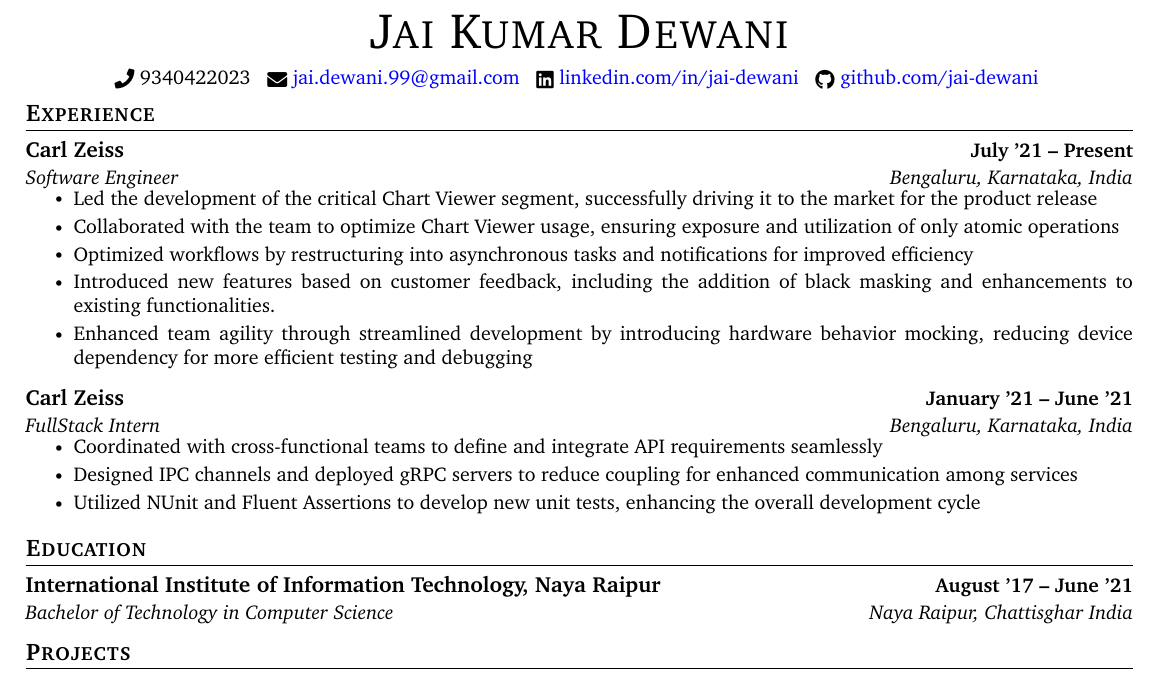
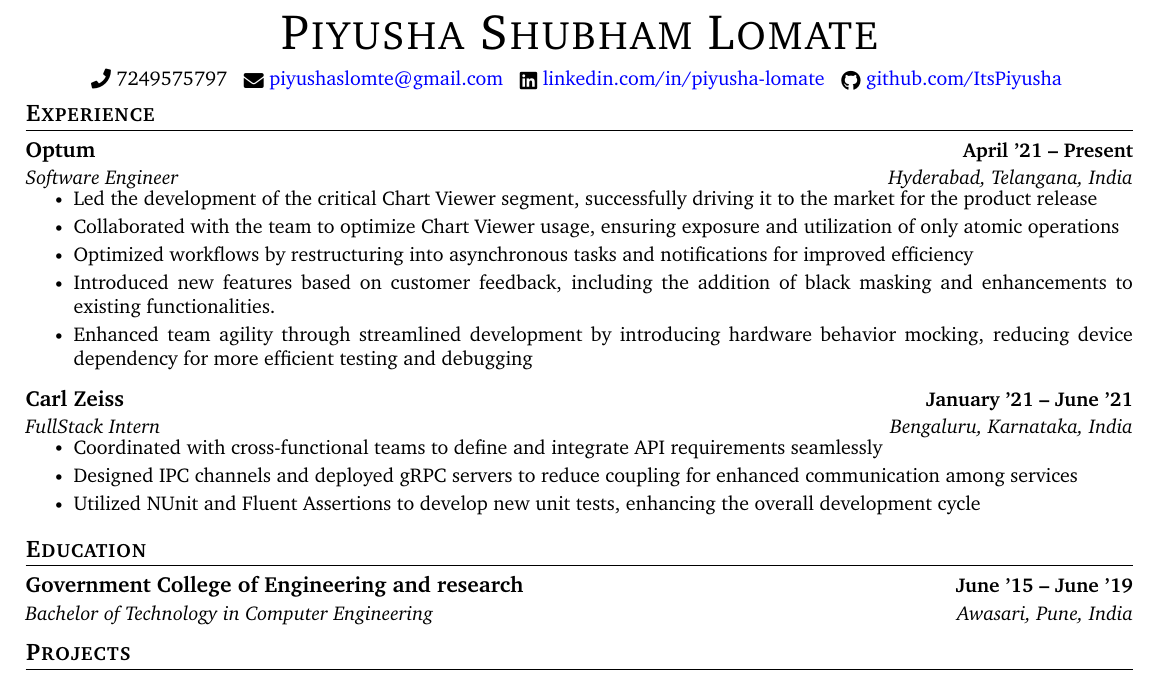
Before and after one commit to ItsPiyusha/potential-broccoli, a LaTeX CV (resume.tex): part of the page, cut at the place of the change. Compiled offline with pdfLaTeX.

Commit message:
Update resume.tex
Updated personal info, experience partially

```diff
--- a/resume.tex
+++ b/resume.tex
@@ -132,13 +132,13 @@
 % \end{tabular*}
 
 \begin{center}
-    {\Huge \scshape Jai Kumar Dewani} \\ \vspace{1pt}
-    % 123 Street Name, Town, State 12345 \\
+    {\Huge \scshape Piyusha Shubham Lomate} \\ \vspace{1pt}
+    % Rain Tree Park, KPHB, Hyderabad \\
     \vspace{5pt}
-    \small \raisebox{-0.1\height}\faPhone\ 9340422023 ~
-    \raisebox{-0.2\height}\faEnvelope\ \href{mailto:jai.dewani.99@gmail.com}{ jai.dewani.99@gmail.com} ~
-    \raisebox{-0.2\height}\faLinkedin\ \href{https://www.linkedin.com/in/jai-dewani/}{ linkedin.com/in/jai-dewani}  ~
-    \raisebox{-0.2\height}\faGithub\ \href{https://github.com/jai-dewani}{ github.com/jai-dewani}
+    \small \raisebox{-0.1\height}\faPhone\ 7249575797 ~
+    \raisebox{-0.2\height}\faEnvelope\ \href{mailto:piyushaslomte@gmail.com}{ piyushaslomte@gmail.com} ~
+    \raisebox{-0.2\height}\faLinkedin\ \href{https://www.linkedin.com/in/piyusha-lomate/}{ linkedin.com/in/piyusha-lomate}  ~
+    \raisebox{-0.2\height}\faGithub\ \href{https://github.com/ItsPiyusha}{ github.com/ItsPiyusha}
     \vspace{-8pt}
 \end{center}
 
@@ -148,8 +148,8 @@
   \resumeSubHeadingListStart
 
     \resumeSubheading
-      {Carl Zeiss}{July '21 -- Present}
-      {Software Engineer}{Bengaluru, Karnataka, India}
+      {Optum}{April '21 -- Present}
+      {Software Engineer}{Hyderabad, Telangana, India}
       \vspace{-9pt}
       \resumeItemListStart
         \resumeItem{Led the development of the critical Chart Viewer segment, successfully driving it to the market for the product release}
@@ -177,8 +177,8 @@
 \section{Education}
   \resumeSubHeadingListStart
     \resumeSubheading
-      {International Institute of Information Technology, Naya Raipur}{August '17 -- June '21}
-      {Bachelor of Technology in Computer Science}{Naya Raipur, Chattisghar India}
+      {Government College of Engineering and research}{June '15 -- June '19}
+      {Bachelor of Technology in Computer Engineering}{Awasari, Pune, India}
   \resumeSubHeadingListEnd
 
 
```
